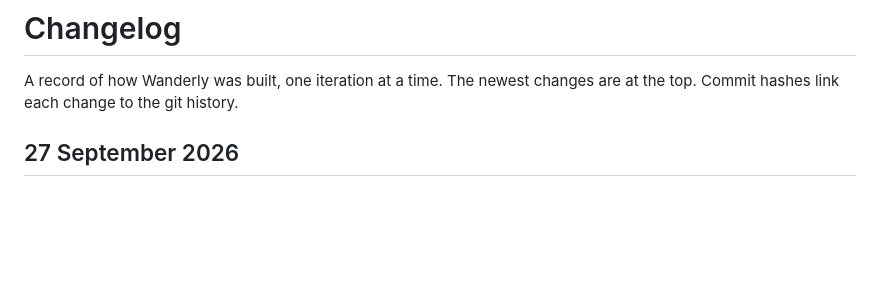
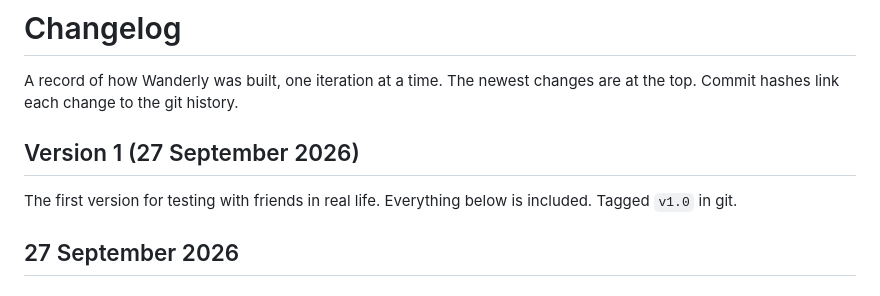
Before and after one commit to fazupin/Holiday-Planner, a Markdown page: CHANGELOG.md, the part around the change. Drawn GitHub-style; blank space fills up the shorter version.

Commit message:
Mark version 1 in the changelog
Co-Authored-By: Claude Opus 5.5 <noreply@anthropic.com>

```diff
--- a/CHANGELOG.md
+++ b/CHANGELOG.md
@@ -1,6 +1,10 @@
 # Changelog
 
 A record of how Wanderly was built, one iteration at a time. The newest changes are at the top. Commit hashes link each change to the git history.
+
+## Version 1 (27 September 2026)
+
+The first version for testing with friends in real life. Everything below is included. Tagged `v1.0` in git.
 
 ## 27 September 2026
 
```
